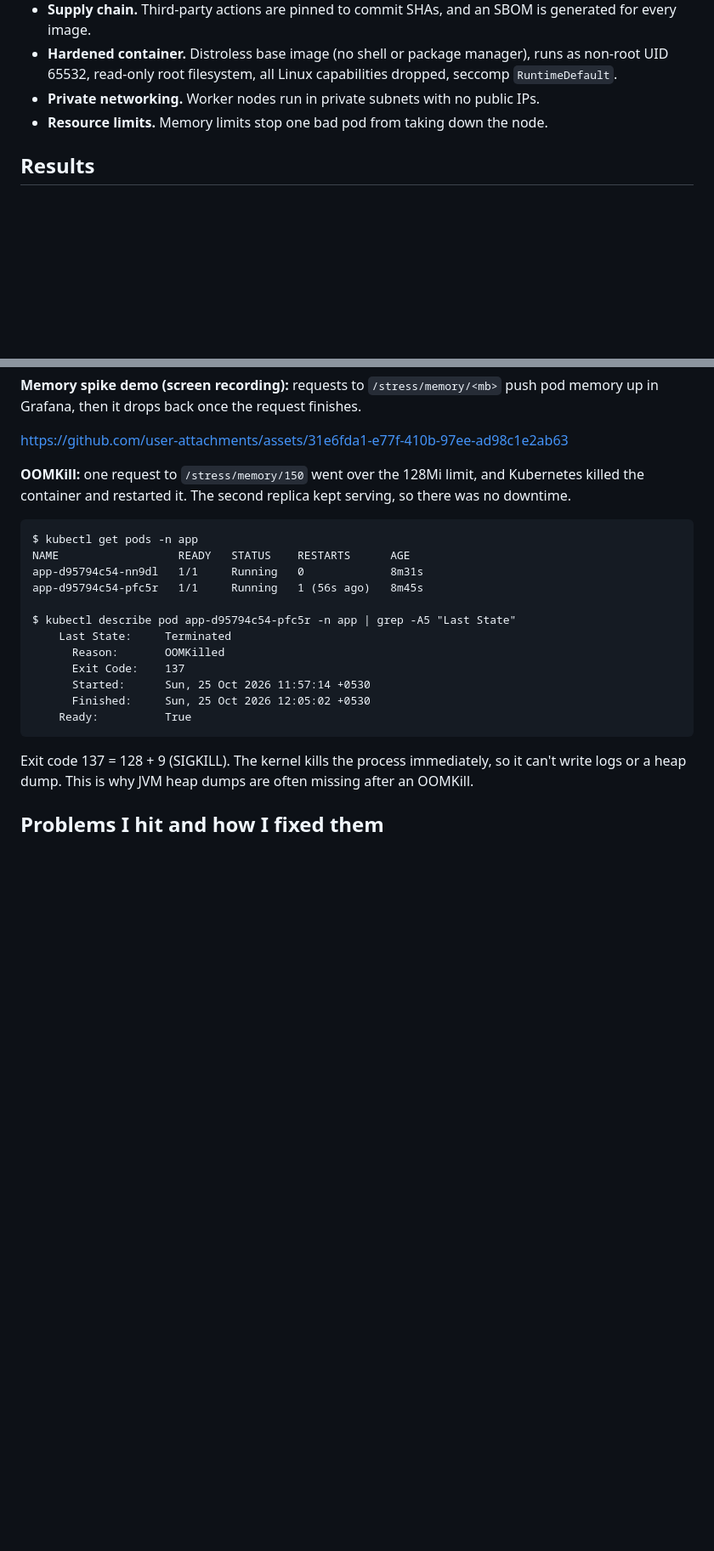
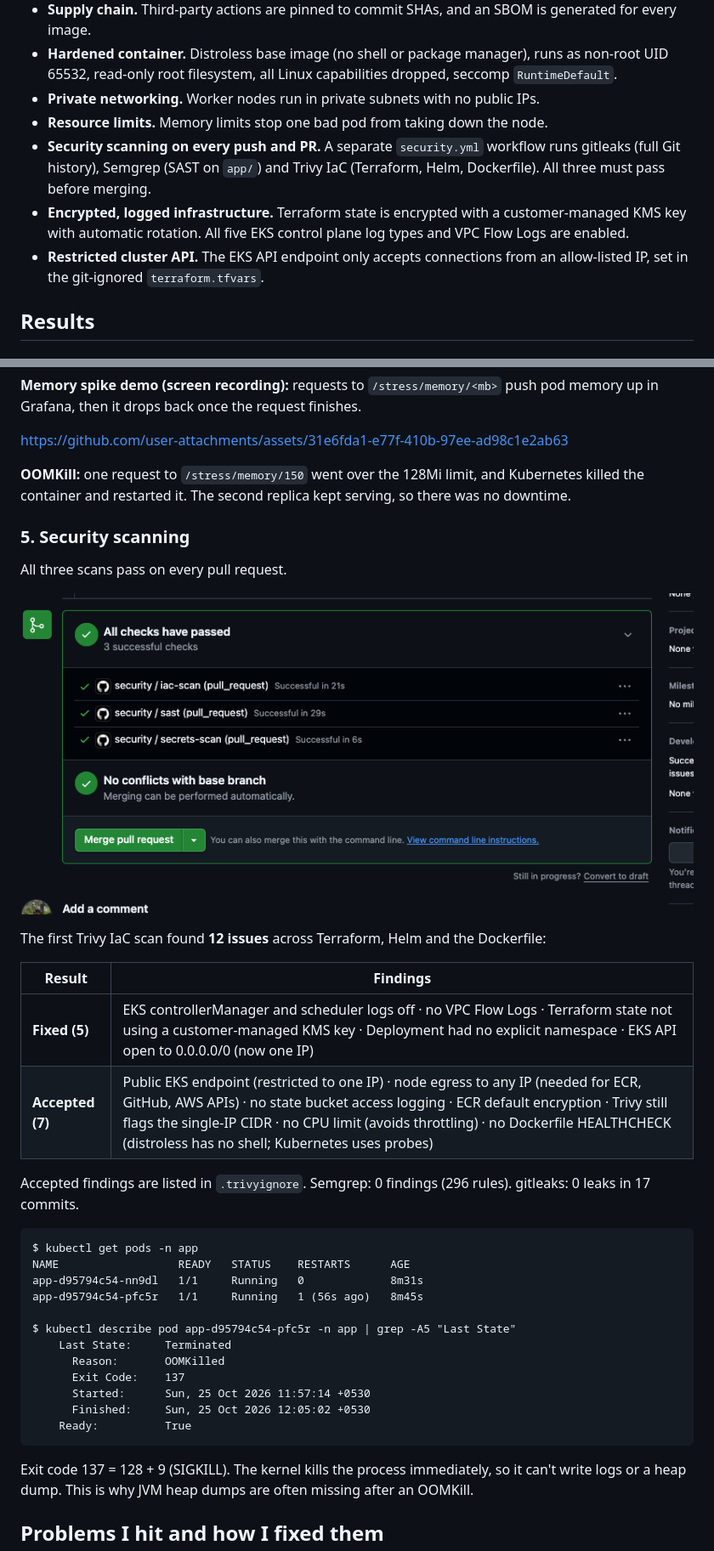
Before and after one commit to SwarupRavi/eks-gitops-platform, a Markdown page: README.md, 2 parts joined by grey strips. Shown at 85% size. GitHub-like rendering; pictures changed too: docs/images/security-checks.png (added); blank space fills up the shorter version.

Commit message:
docs: security scanning results

````diff
--- a/README.md
+++ b/README.md
@@ -75,6 +75,9 @@ flowchart LR
 - **Hardened container.** Distroless base image (no shell or package manager), runs as non-root UID 65532, read-only root filesystem, all Linux capabilities dropped, seccomp `RuntimeDefault`.
 - **Private networking.** Worker nodes run in private subnets with no public IPs.
 - **Resource limits.** Memory limits stop one bad pod from taking down the node.
+- **Security scanning on every push and PR.** A separate `security.yml` workflow runs gitleaks (full Git history), Semgrep (SAST on `app/`) and Trivy IaC (Terraform, Helm, Dockerfile). All three must pass before merging.
+- **Encrypted, logged infrastructure.** Terraform state is encrypted with a customer-managed KMS key with automatic rotation. All five EKS control plane log types and VPC Flow Logs are enabled.
+- **Restricted cluster API.** The EKS API endpoint only accepts connections from an allow-listed IP, set in the git-ignored `terraform.tfvars`.
 
 ## Results
 
@@ -125,6 +128,20 @@ https://github.com/user-attachments/assets/31e6fda1-e77f-410b-97ee-ad98c1e2ab63
 
 **OOMKill:** one request to `/stress/memory/150` went over the 128Mi limit, and Kubernetes killed the container and restarted it. The second replica kept serving, so there was no downtime.
 
+### 5. Security scanning
+
+All three scans pass on every pull request.
+
+![Security checks passing](docs/images/security-checks.png)
+
+The first Trivy IaC scan found **12 issues** across Terraform, Helm and the Dockerfile:
+
+| Result | Findings |
+| --- | --- |
+| **Fixed (5)** | EKS controllerManager and scheduler logs off · no VPC Flow Logs · Terraform state not using a customer-managed KMS key · Deployment had no explicit namespace · EKS API open to 0.0.0.0/0 (now one IP) |
+| **Accepted (7)** | Public EKS endpoint (restricted to one IP) · node egress to any IP (needed for ECR, GitHub, AWS APIs) · no state bucket access logging · ECR default encryption · Trivy still flags the single-IP CIDR · no CPU limit (avoids throttling) · no Dockerfile HEALTHCHECK (distroless has no shell; Kubernetes uses probes) |
+
+Accepted findings are listed in `.trivyignore`. Semgrep: 0 findings (296 rules). gitleaks: 0 leaks in 17 commits.
 ```
 $ kubectl get pods -n app
 NAME                  READY   STATUS    RESTARTS      AGE
````
Also changed, not shown: other parts of README.md (+6 -3 lines).
